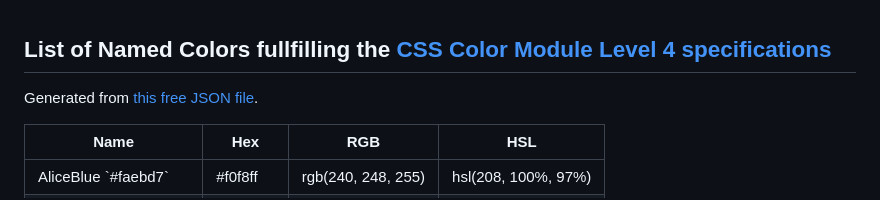
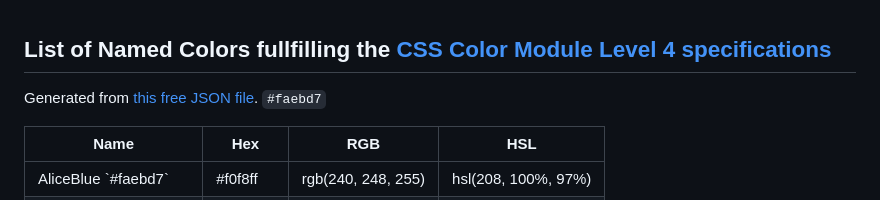
Before and after one commit to j-gunst/colorConverter.js, a Markdown page: NAMED_COLORS.md, the part around the change. Drawn GitHub-style.

```diff
--- a/NAMED_COLORS.md
+++ b/NAMED_COLORS.md
@@ -1,7 +1,7 @@
 ## List of Named Colors fullfilling the [CSS Color Module Level 4 specifications](https://www.w3.org/TR/css-color-4/#color-keywords)
 
 Generated from [this free JSON file](https://github.com/w3c/csswg-drafts/blob/master/css-color/named-colors.json).
-
+`#faebd7`
 <section class="content"></section>
 
 <style>
```
